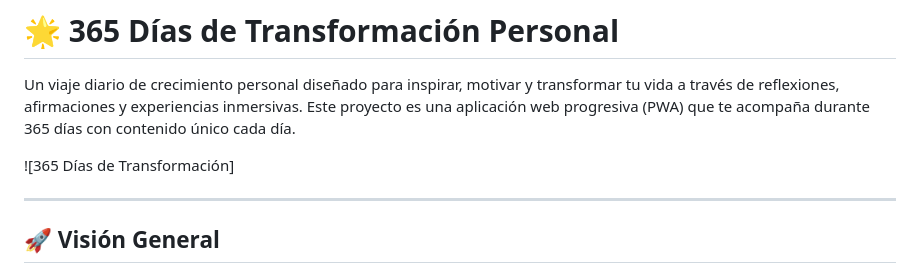
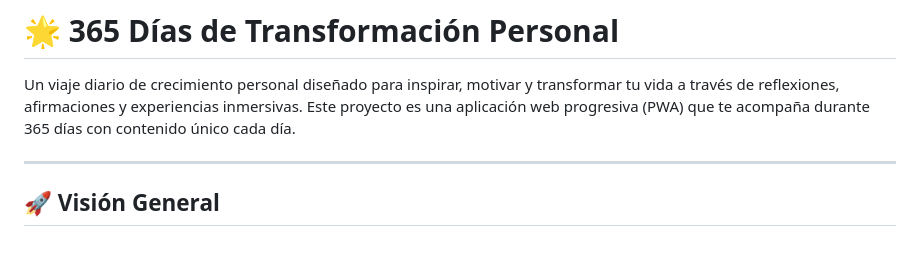
Before and after one commit to johnja1989/365_Dias_de_Transformacion_Personal, a Markdown page: README.md, the part around the change. GitHub-like rendering; blank space fills up the shorter version.

Commit message:
Agrega README

```diff
--- a/README.md
+++ b/README.md
@@ -1,8 +1,6 @@
 # 🌟 365 Días de Transformación Personal
 
 Un viaje diario de crecimiento personal diseñado para inspirar, motivar y transformar tu vida a través de reflexiones, afirmaciones y experiencias inmersivas. Este proyecto es una aplicación web progresiva (PWA) que te acompaña durante 365 días con contenido único cada día.
-
-![365 Días de Transformación]
 
 ---
 
```
